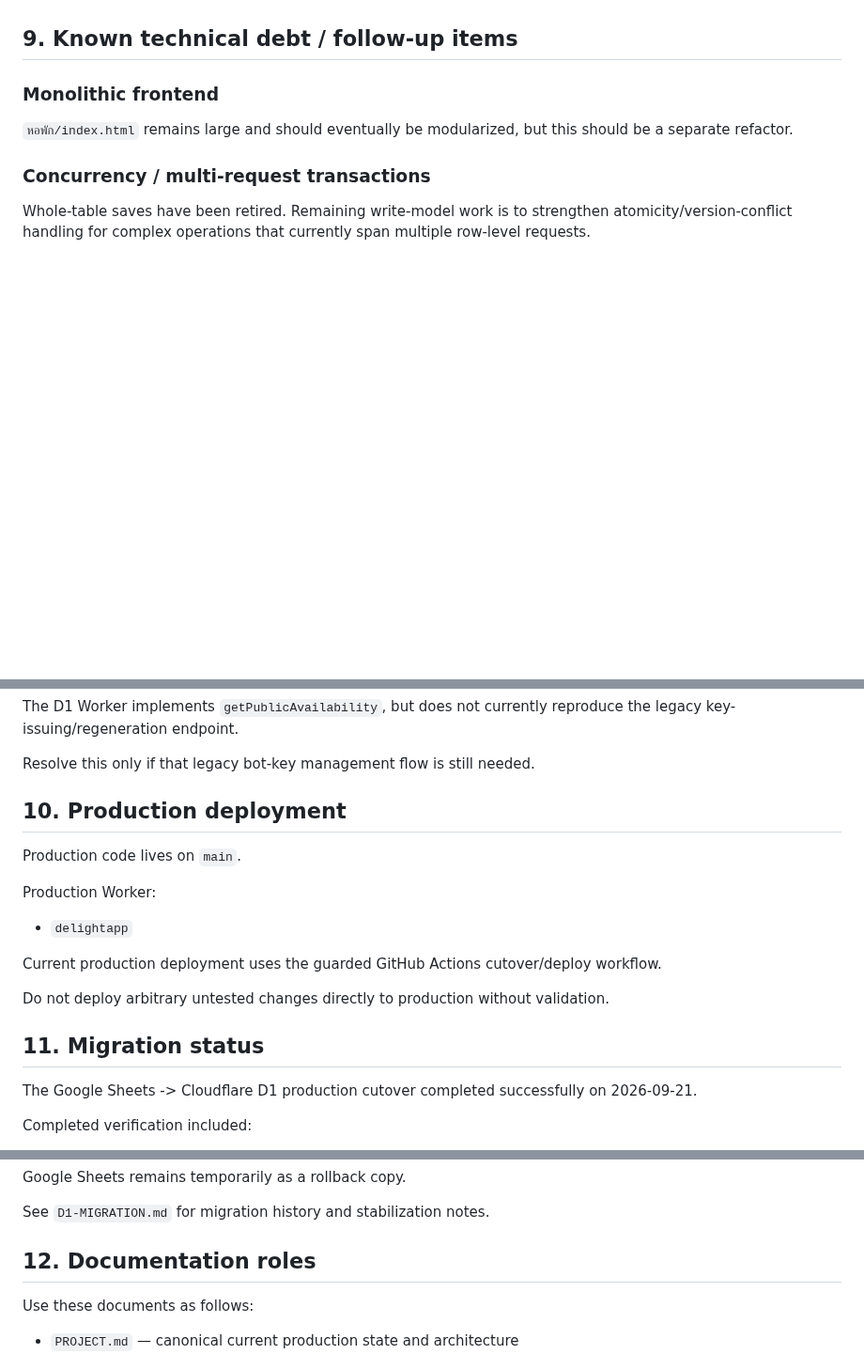
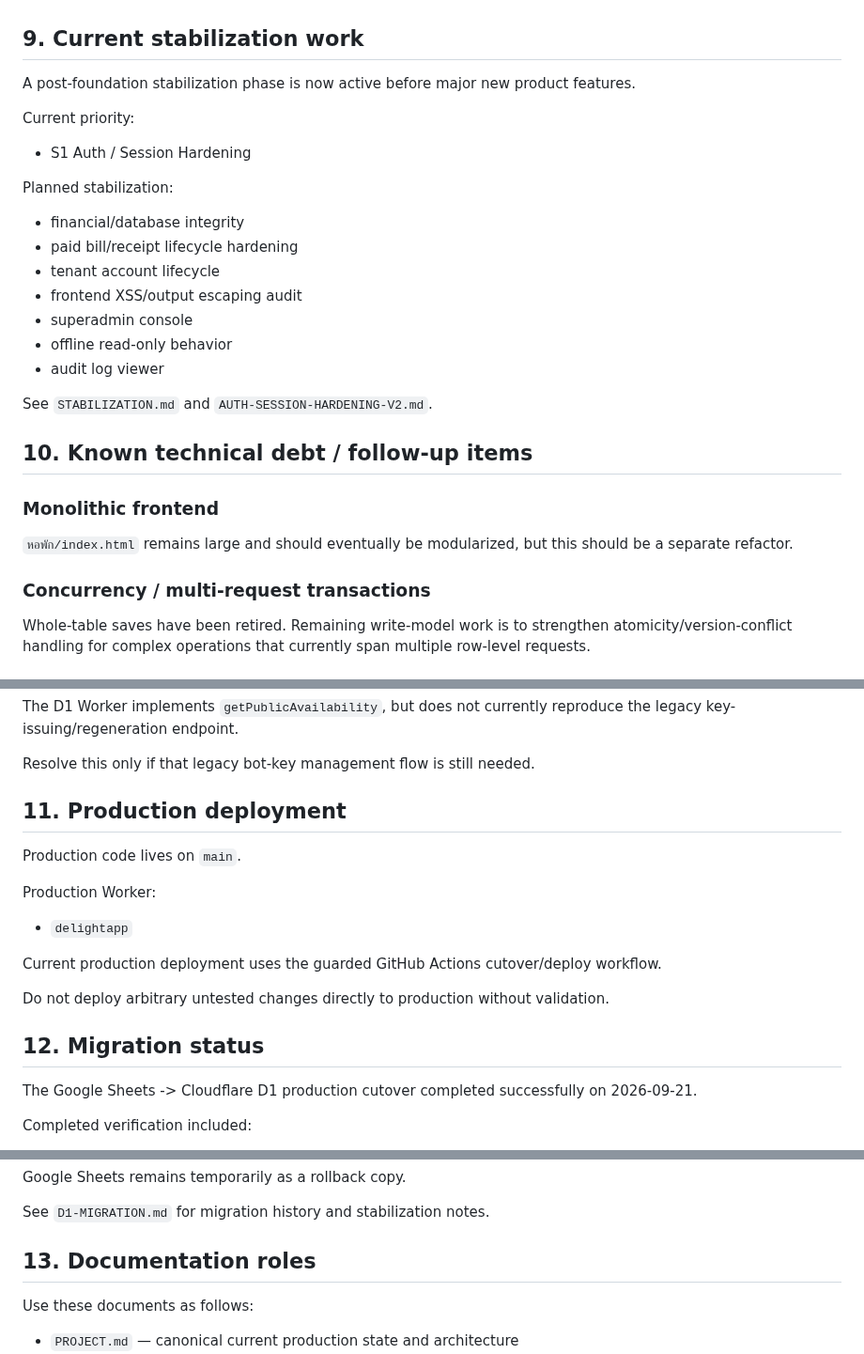
Before and after one commit to kimloor/DelightApp, a Markdown page: PROJECT.md, 3 parts joined by grey strips. Shown at 94% size. GitHub-like rendering; blank space fills up the shorter version.

Commit message:
docs: record stabilization work

```diff
--- a/PROJECT.md
+++ b/PROJECT.md
@@ -221,7 +221,25 @@ Key examples:
 - admin permission checks
 - audit logging
 
-## 9. Known technical debt / follow-up items
+## 9. Current stabilization work
+
+A post-foundation stabilization phase is now active before major new product features.
+
+Current priority:
+- S1 Auth / Session Hardening
+
+Planned stabilization:
+- financial/database integrity
+- paid bill/receipt lifecycle hardening
+- tenant account lifecycle
+- frontend XSS/output escaping audit
+- superadmin console
+- offline read-only behavior
+- audit log viewer
+
+See `STABILIZATION.md` and `AUTH-SESSION-HARDENING-V2.md`.
+
+## 10. Known technical debt / follow-up items
 
 ### Monolithic frontend
 
@@ -265,7 +283,7 @@ The D1 Worker implements `getPublicAvailability`, but does not currently reprodu
 
 Resolve this only if that legacy bot-key management flow is still needed.
 
-## 10. Production deployment
+## 11. Production deployment
 
 Production code lives on `main`.
 
@@ -277,7 +295,7 @@ Current production deployment uses the guarded GitHub Actions cutover/deploy wor
 
 Do not deploy arbitrary untested changes directly to production without validation.
 
-## 11. Migration status
+## 12. Migration status
 
 The Google Sheets -> Cloudflare D1 production cutover completed successfully on 2026-09-21.
 
@@ -300,7 +318,7 @@ Google Sheets remains temporarily as a rollback copy.
 
 See `D1-MIGRATION.md` for migration history and stabilization notes.
 
-## 12. Documentation roles
+## 13. Documentation roles
 
 Use these documents as follows:
 
```
